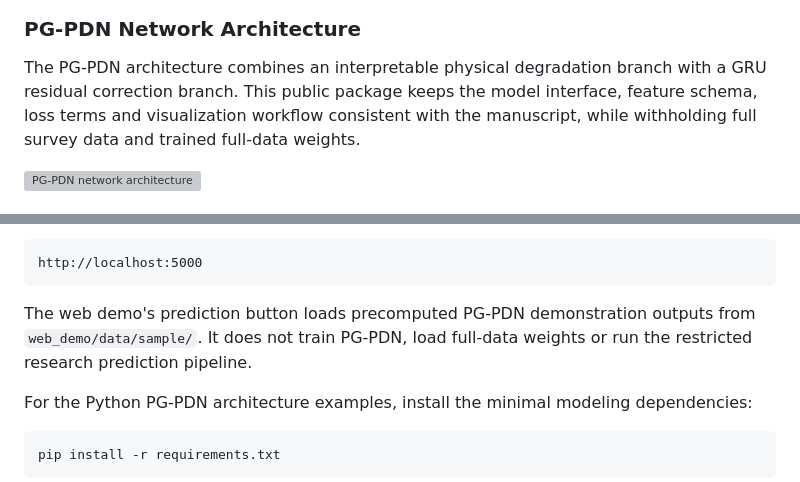
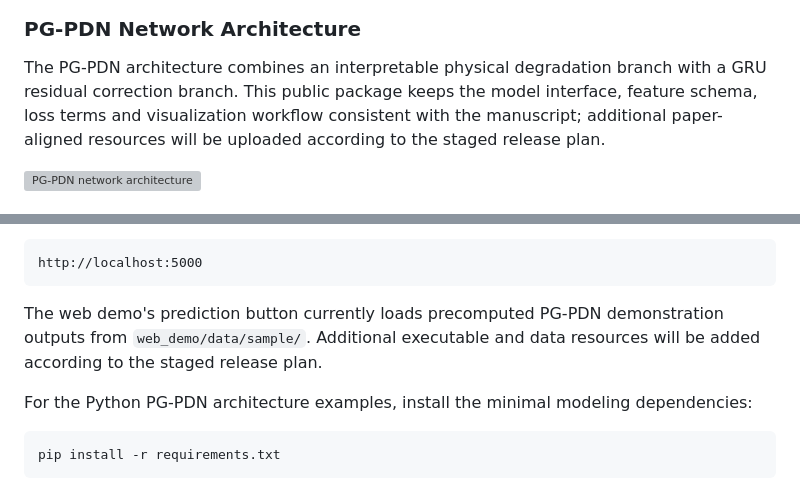
Before and after one commit to GanghaoSun/pavevision-pgpdn-demo, a Markdown page: README.md, 2 parts joined by grey strips. GitHub-like rendering; grey boxes are pictures that could not be loaded.

````diff
--- a/README.md
+++ b/README.md
@@ -30,7 +39,7 @@ The route-map view provides the first entry point for pavement engineers. The pr
 
 ### PG-PDN Network Architecture
 
-The PG-PDN architecture combines an interpretable physical degradation branch with a GRU residual correction branch. This public package keeps the model interface, feature schema, loss terms and visualization workflow consistent with the manuscript, while withholding full survey data and trained full-data weights.
+The PG-PDN architecture combines an interpretable physical degradation branch with a GRU residual correction branch. This public package keeps the model interface, feature schema, loss terms and visualization workflow consistent with the manuscript; additional paper-aligned resources will be uploaded according to the staged release plan.
 
 ![PG-PDN network architecture](assets/pgpdn_architecture.png)
 
@@ -107,7 +112,7 @@ Then open:
 http://localhost:5000
 ```
 
-The web demo's prediction button loads precomputed PG-PDN demonstration outputs from `web_demo/data/sample/`. It does not train PG-PDN, load full-data weights or run the restricted research prediction pipeline.
+The web demo's prediction button currently loads precomputed PG-PDN demonstration outputs from `web_demo/data/sample/`. Additional executable and data resources will be added according to the staged release plan.
 
 For the Python PG-PDN architecture examples, install the minimal modeling dependencies:
 
````
Also changed, not shown: other parts of README.md (+16 -11 lines).
